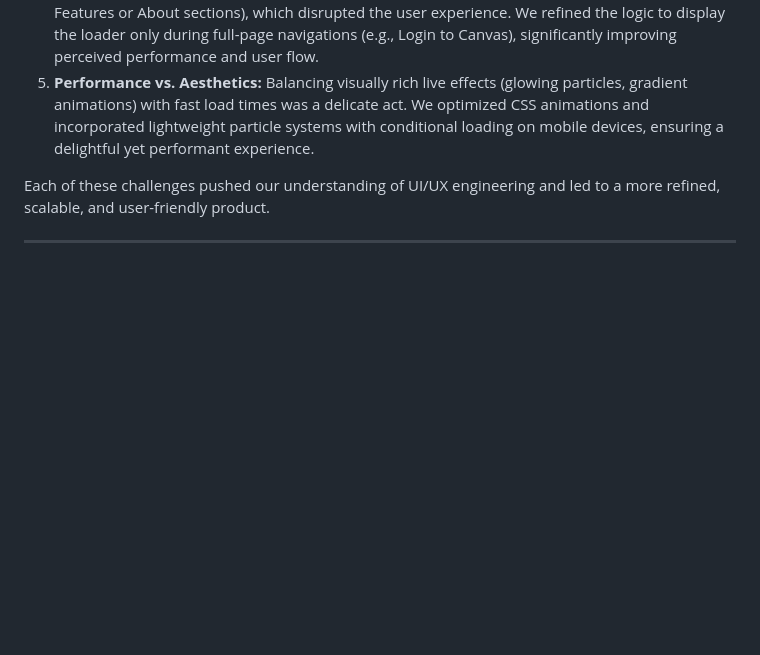
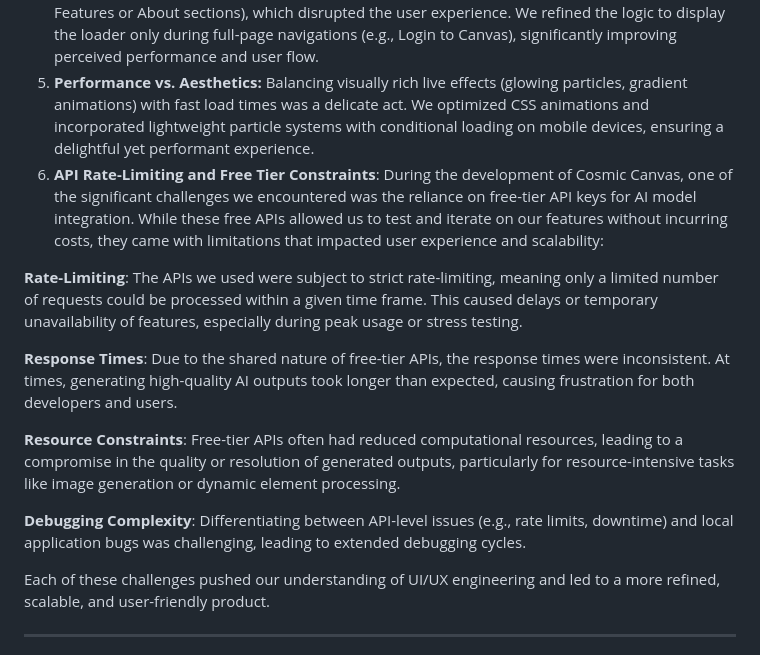
Before and after one commit to ankur-bag/Cosmic-Canvas, a Markdown page: README.md, the part around the change. Rendered like a GitHub page; blank space fills up the shorter version.

```diff
--- a/README.md
+++ b/README.md
@@ -57,6 +57,16 @@ We're democratizing design by making it accessible, editable, and intuitive for
 3.  **Cropped Logo Stretching Issues:** Our `cropped_logo.png` appeared stretched on various pages due to aspect ratio mismatches. We implemented consistent CSS styling (`object-fit: contain`) and custom height/width rules to ensure correct visual representation across all landing, login, and signup pages.
 4.  **Loader Display Logic:** The animated logo loader was appearing during in-page scrolls (e.g., in the Features or About sections), which disrupted the user experience. We refined the logic to display the loader only during full-page navigations (e.g., Login to Canvas), significantly improving perceived performance and user flow.
 5.  **Performance vs. Aesthetics:** Balancing visually rich live effects (glowing particles, gradient animations) with fast load times was a delicate act. We optimized CSS animations and incorporated lightweight particle systems with conditional loading on mobile devices, ensuring a delightful yet performant experience.
+6.  **API Rate-Limiting and Free Tier Constraints**:
+During the development of Cosmic Canvas, one of the significant challenges we encountered was the reliance on free-tier API keys for AI model integration. While these free APIs allowed us to test and iterate on our features without incurring costs, they came with limitations that impacted user experience and scalability:
+
+**Rate-Limiting**: The APIs we used were subject to strict rate-limiting, meaning only a limited number of requests could be processed within a given time frame. This caused delays or temporary unavailability of features, especially during peak usage or stress testing.
+
+**Response Times**: Due to the shared nature of free-tier APIs, the response times were inconsistent. At times, generating high-quality AI outputs took longer than expected, causing frustration for both developers and users.
+
+**Resource Constraints**: Free-tier APIs often had reduced computational resources, leading to a compromise in the quality or resolution of generated outputs, particularly for resource-intensive tasks like image generation or dynamic element processing.
+
+**Debugging Complexity**: Differentiating between API-level issues (e.g., rate limits, downtime) and local application bugs was challenging, leading to extended debugging cycles.
 
 Each of these challenges pushed our understanding of UI/UX engineering and led to a more refined, scalable, and user-friendly product.
 
```
